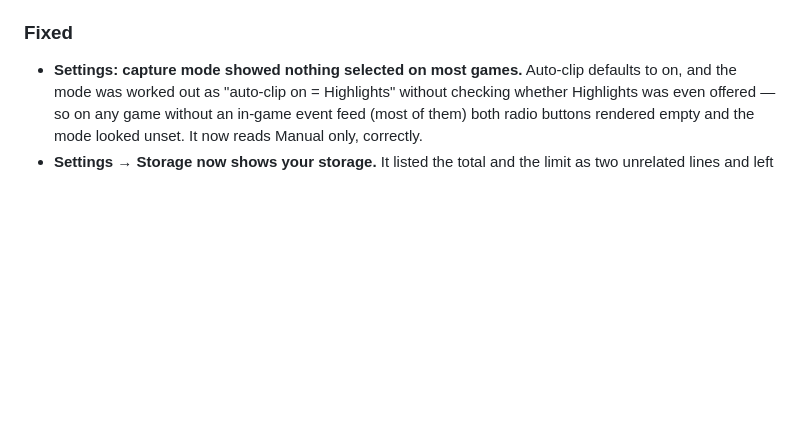
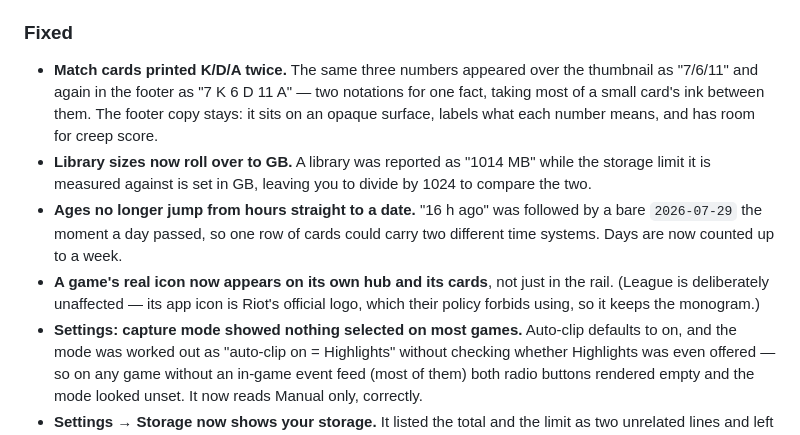
Before and after one commit to abdelaziz-mahdy/rewind, a Markdown page: CHANGELOG.md, the part around the change. Rendered like a GitHub page; blank space fills up the shorter version.

Commit message:
docs(changelog): record the match-card and formatting fixes

```diff
--- a/CHANGELOG.md
+++ b/CHANGELOG.md
@@ -66,6 +66,20 @@ All notable changes to Rewind are documented here. Format based on
   stops it overriding anything; its clips are untouched.
 
 ### Fixed
+- **Match cards printed K/D/A twice.** The same three numbers appeared over
+  the thumbnail as "7/6/11" and again in the footer as "7 K 6 D 11 A" — two
+  notations for one fact, taking most of a small card's ink between them. The
+  footer copy stays: it sits on an opaque surface, labels what each number
+  means, and has room for creep score.
+- **Library sizes now roll over to GB.** A library was reported as "1014 MB"
+  while the storage limit it is measured against is set in GB, leaving you to
+  divide by 1024 to compare the two.
+- **Ages no longer jump from hours straight to a date.** "16 h ago" was
+  followed by a bare `2026-07-29` the moment a day passed, so one row of cards
+  could carry two different time systems. Days are now counted up to a week.
+- **A game's real icon now appears on its own hub and its cards**, not just in
+  the rail. (League is deliberately unaffected — its app icon is Riot's
+  official logo, which their policy forbids using, so it keeps the monogram.)
 - **Settings: capture mode showed nothing selected on most games.** Auto-clip
   defaults to on, and the mode was worked out as "auto-clip on = Highlights"
   without checking whether Highlights was even offered — so on any game
```
